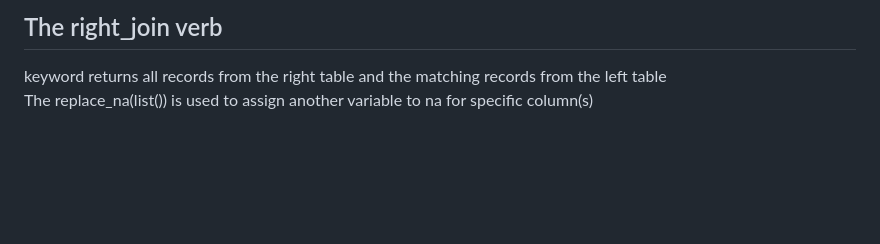
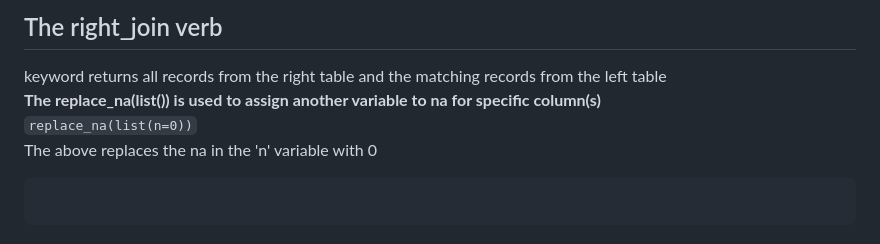
Before and after one commit to theadewole/My_R_Note, a Markdown page: Datacamp/Joining Data with dplyr.md, the part around the change. Drawn GitHub-style; blank space fills up the shorter version.

````diff
--- a/Datacamp/Joining Data with dplyr.md
+++ b/Datacamp/Joining Data with dplyr.md
@@ -114,4 +114,9 @@ filter(is.na(version))
 ```
 ## The right_join verb
 keyword returns all records from the right table and the matching records from the left table <br>
-The replace_na(list()) is used to assign another variable to na for specific column(s)
+****The replace_na(list()) is used to assign another variable to na for specific column(s)**** <br>
+```replace_na(list(n=0))``` <br>
+The above replaces the na in the 'n' variable with 0
+```
+
+```
````
